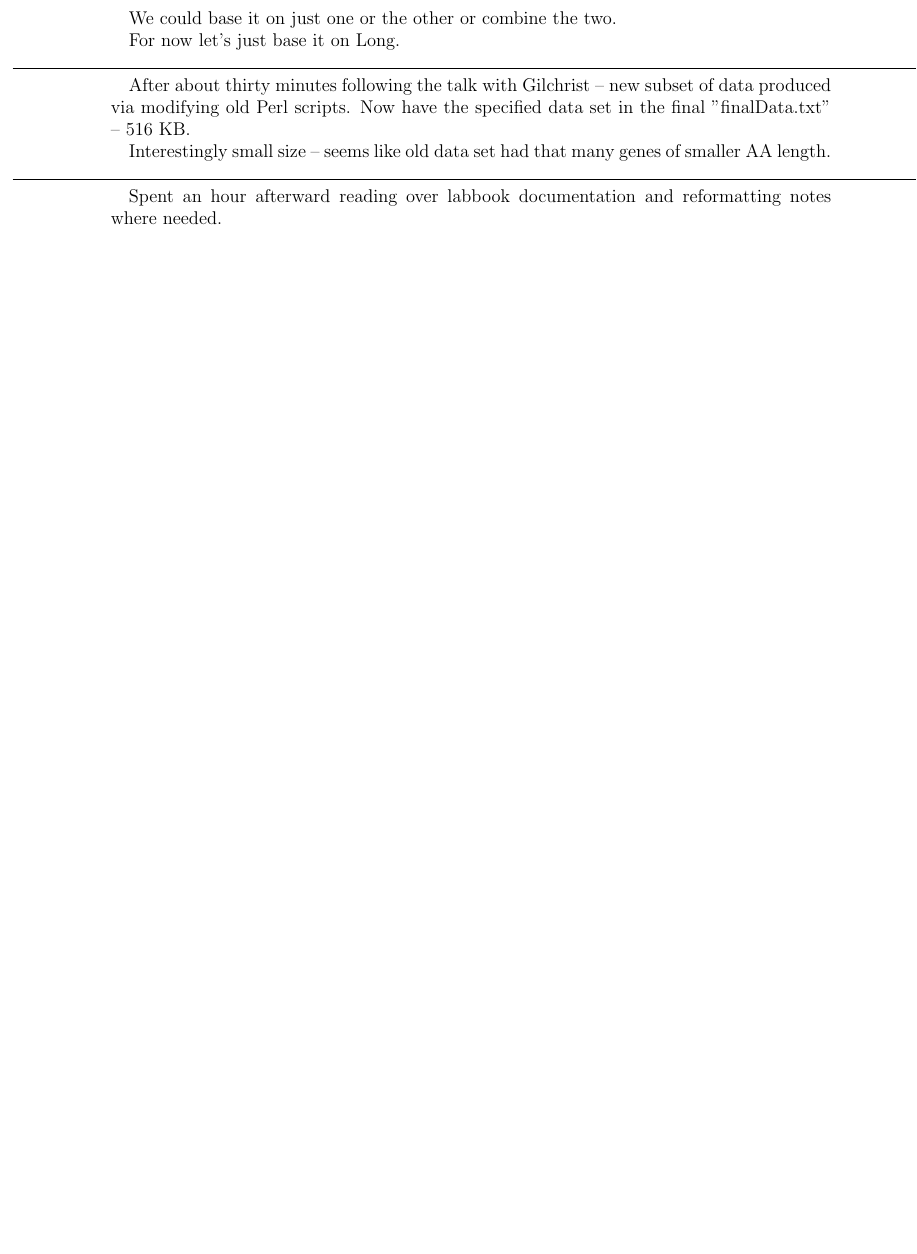
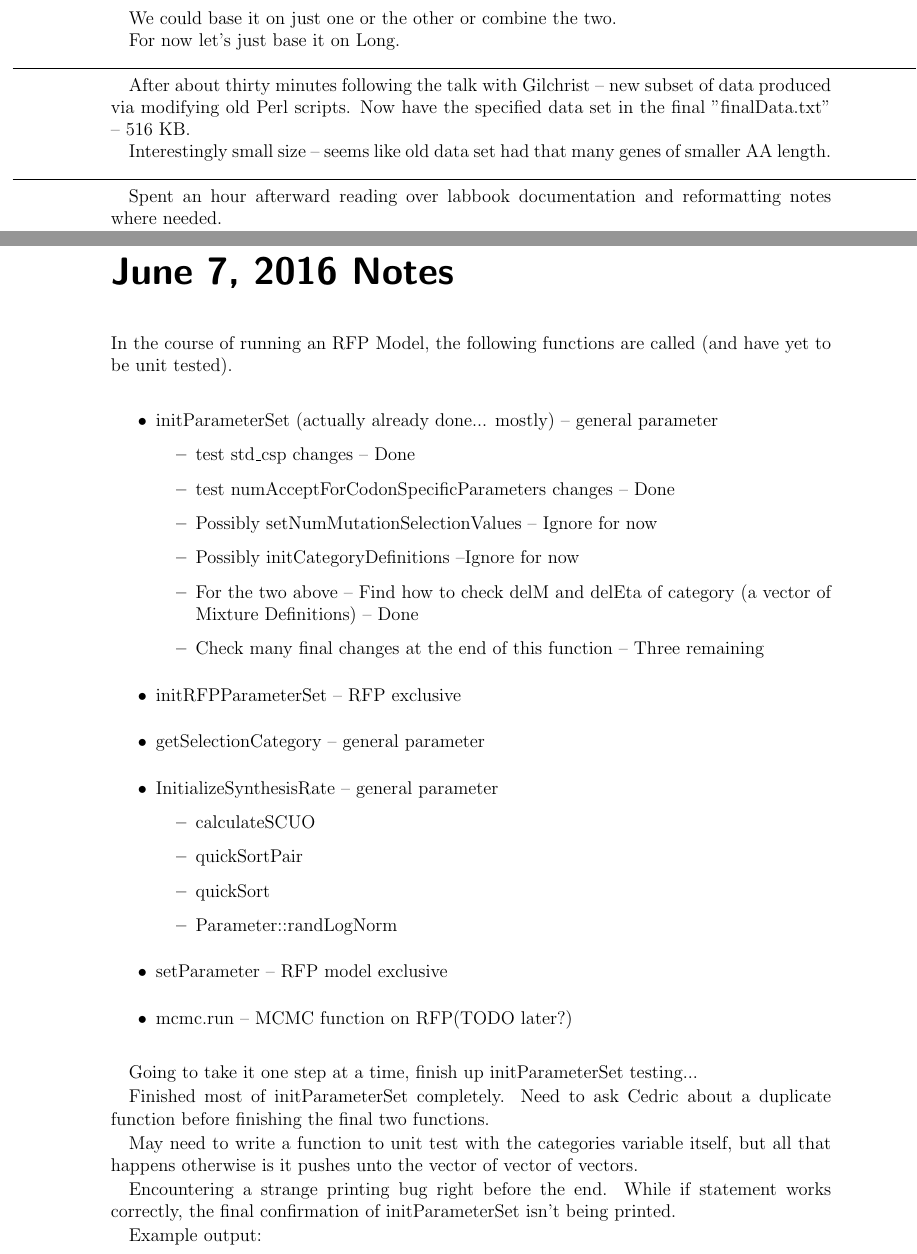
Before and after one commit to GilchristLab/labnotebooks, a LaTeX book (Hollis.Bui/notes.tex): part of page 24 of 24 before the commit and two parts of pages 24 and 25 of 27 after it, the two joined at a grey line, cut so that both start at the same text, the shorter picture padded with empty space. Compiled offline with pdfLaTeX.

Commit message:
June 7 notes update

```diff
--- a/Hollis.Bui/notes.tex
+++ b/Hollis.Bui/notes.tex
@@ -442,3 +442,42 @@ Interestingly small size -- seems like old data set had that many genes of small
 
 Spent an hour afterward reading over labbook documentation and reformatting notes where needed.
 
+\labday{June 7, 2016 Notes}
+In the course of running an RFP Model, the following functions are called (and have yet to be
+unit tested).
+
+\begin{itemize}
+    \item initParameterSet (actually already done... mostly) -- general parameter
+    \begin{itemize}
+        \item test std\_csp changes -- Done
+        \item test numAcceptForCodonSpecificParameters changes -- Done
+        \item Possibly setNumMutationSelectionValues -- Ignore for now
+        \item Possibly initCategoryDefinitions --Ignore for now
+        \item For the two above -- Find how to check delM and delEta of category (a vector of Mixture Definitions) -- Done
+        \item Check many final changes at the end of this function -- Three remaining
+    \end{itemize}
+    \item initRFPParameterSet -- RFP exclusive
+    \item getSelectionCategory -- general parameter
+    \item InitializeSynthesisRate -- general parameter
+    \begin{itemize}
+        \item calculateSCUO
+        \item quickSortPair
+        \item quickSort
+        \item Parameter::randLogNorm
+    \end{itemize}
+    \item setParameter -- RFP model exclusive
+    \item mcmc.run -- MCMC function on RFP(TODO later?)
+\end{itemize}
+
+Going to take it one step at a time, finish up initParameterSet testing...
+
+Finished most of initParameterSet completely. Need to ask Cedric about a duplicate function before
+finishing the final two functions.
+
+May need to write a function to unit test with the categories variable itself, but
+all that happens otherwise is it pushes unto the vector of vector of vectors.
+
+Encountering a strange printing bug right before the end. While if statement works correctly,
+the final confirmation of initParameterSet isn't being printed.
+
+Example output:
```
Also changed, not shown: Hollis.Bui/notes.pdf, Hollis.Bui/notes.tex (65 more changed lines), 4 other files.
